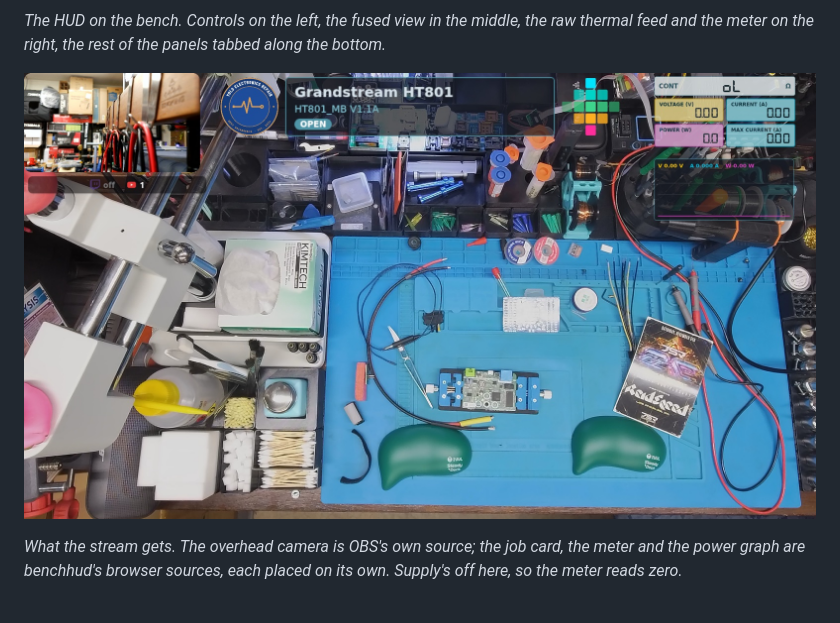
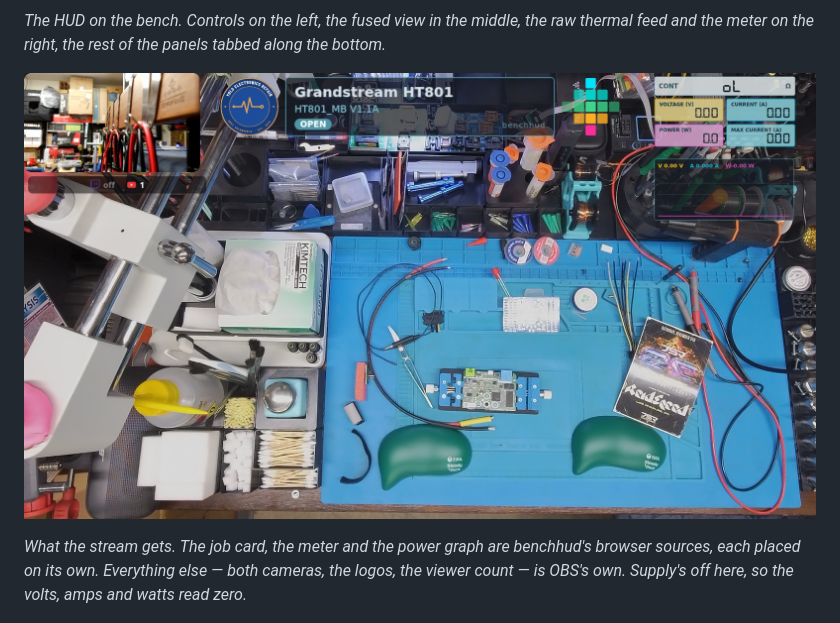
Before and after one commit to IamMrCupp/benchhud, a Markdown page: README.md, the part around one of its changes. Drawn GitHub-style; pictures changed too: docs/images/stream.jpg.

Commit message:
docs(readme): say what in the stream picture is OBS's, and show the job card's credit
Signed-off-by: Aaron Cupp <mrcupp@mrcupp.com>

```diff
--- a/README.md
+++ b/README.md
@@ -91,7 +91,8 @@ the bottom.*
 
-*What the stream gets. The overhead camera is OBS's own source; the job card,
-the meter and the power graph are benchhud's browser sources, each placed on
-its own. Supply's off here, so the meter reads zero.*
+*What the stream gets. The job card, the meter and the power graph are
+benchhud's browser sources, each placed on its own. Everything else — both
+cameras, the logos, the viewer count — is OBS's own. Supply's off here, so the
+volts, amps and watts read zero.*
 
 ![The Find chip dialog with the mark X1=6A typed in and two candidate chips listed, beside the chip panel showing the picked part](docs/images/chips.png)
 
```
Also changed, not shown: other parts of README.md (+1 -1 lines).
